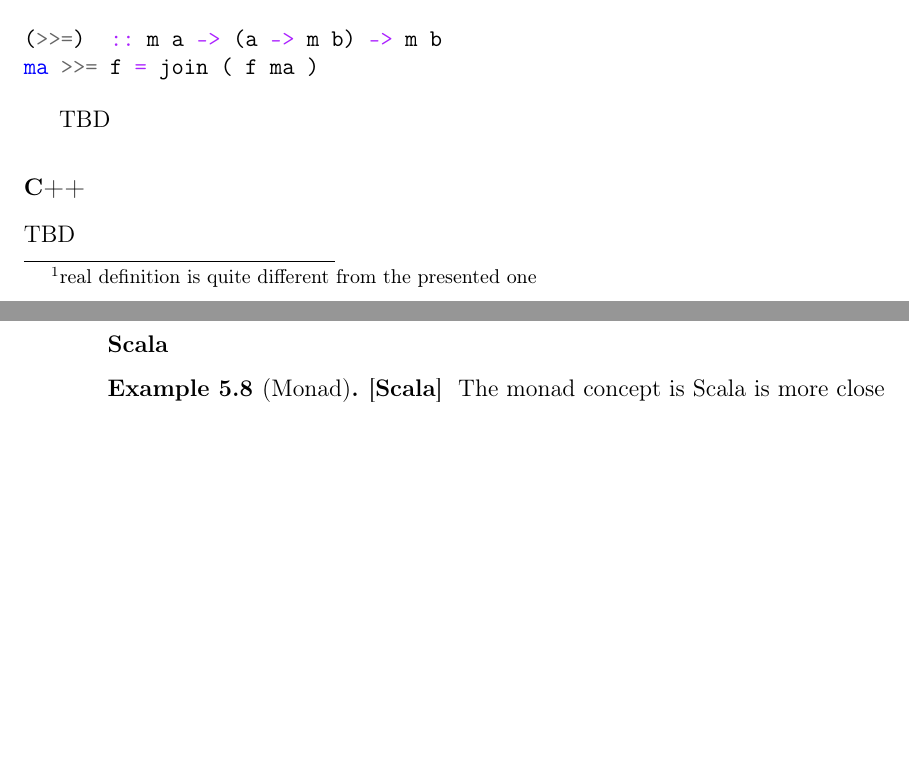
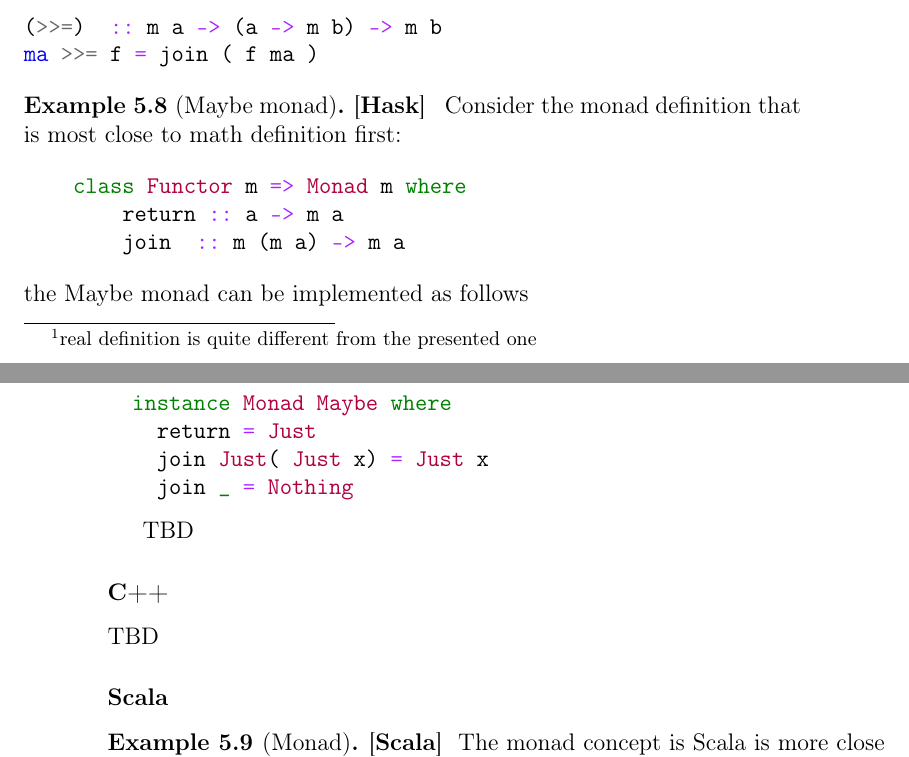
Before and after one commit to ivanmurashko/articles, a LaTeX book (cattheory/cattheory.tex, which reads cattheory/monads.tex): two parts of pages 53 and 54 of 62 before the commit and two parts of pages 53 and 54 of 64 after it, joined at a grey line, cut so that both start at the same text, the shorter picture padded with empty space. Compiled offline with pdfLaTeX; a missing bibliography style is replaced by a similar one.

Commit message:
cattheory: monad

```diff
--- a/cattheory/monads.tex
+++ b/cattheory/monads.tex
@@ -297,6 +298,24 @@ ma >>= f = join ( f ma )
 
 \end{example}
 
+\begin{example}[Maybe monad][\textbf{Hask}]
+\label{ex:maybe_monad_haskell}
+Consider the monad definition that is most close to math definition
+first:
+\begin{minted}{haskell}
+    class Functor m => Monad m where
+        return :: a -> m a
+        join  :: m (m a) -> m a
+\end{minted}
+the Maybe monad can be implemented as follows
+\begin{minted}{haskell}
+  instance Monad Maybe where
+    return = Just
+    join Just( Just x) = Just x
+    join _ = Nothing
+\end{minted}
+
+\end{example}
 TBD
 
 \subsubsection{C++}
```
Also changed, not shown: cattheory/cattheory.pdf, cattheory/monads.tex (21 more changed lines).
